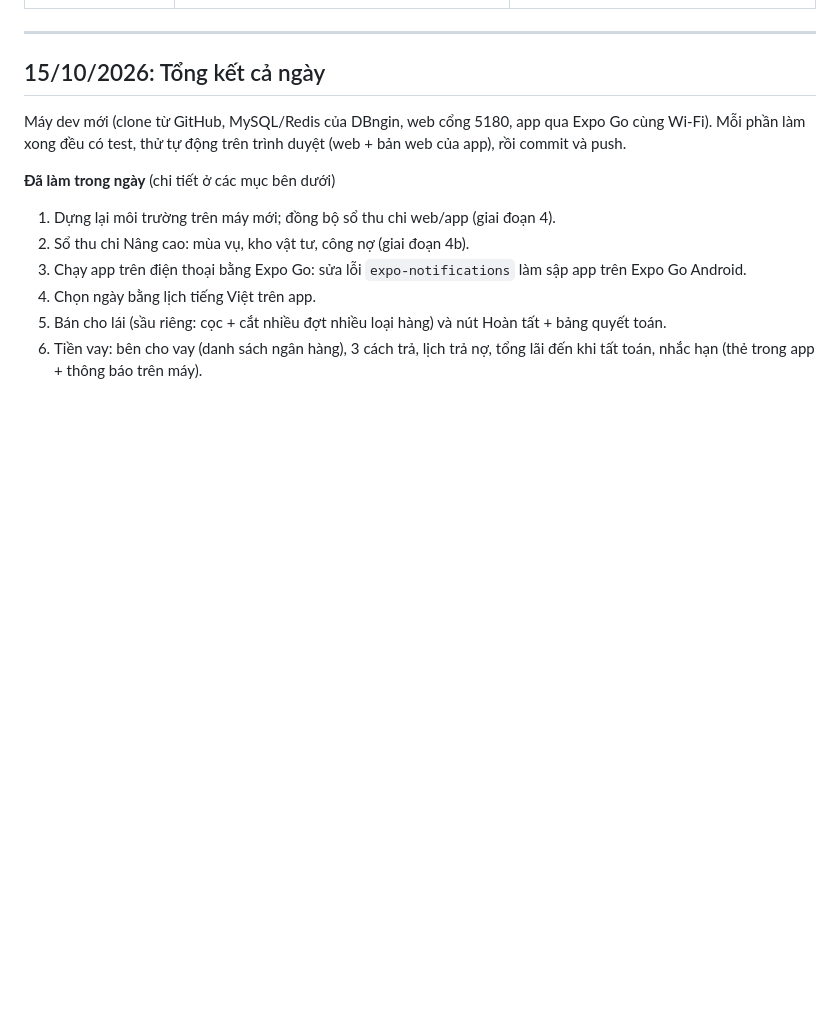
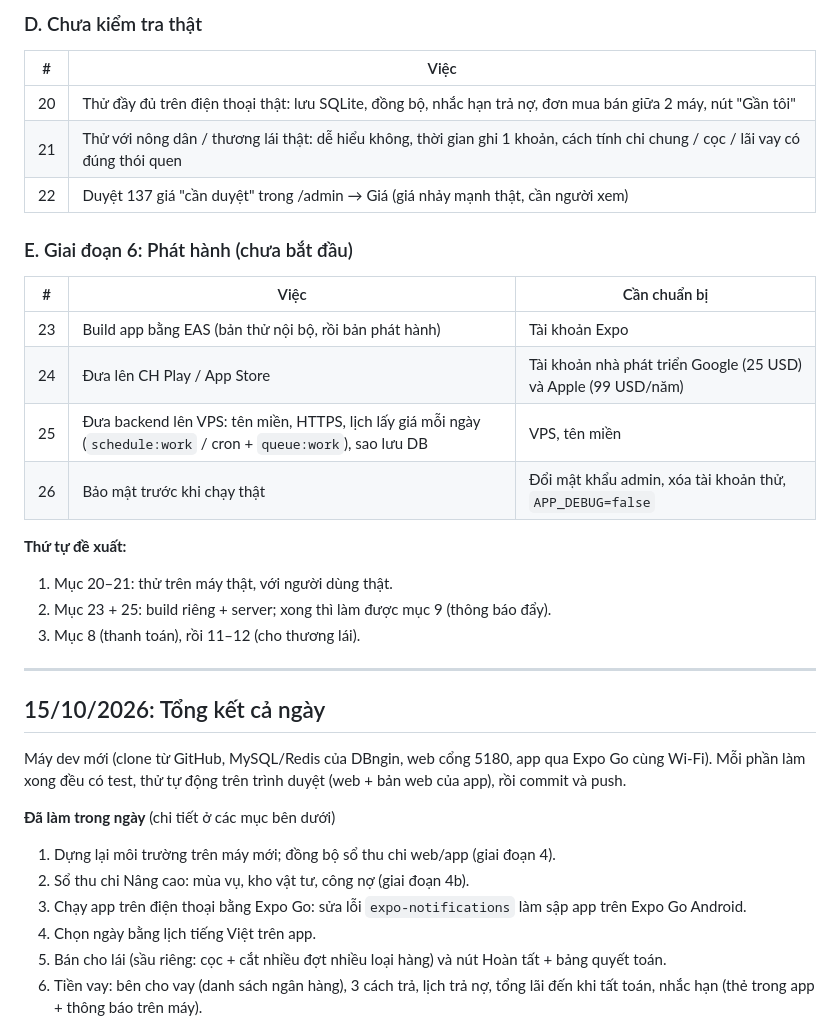
Before and after one commit to anhtuyen25091/DUAN_NHANONG, a Markdown page: NHAT_KY.md, the part around one of its changes. Rendered like a GitHub page; blank space fills up the shorter version.

```diff
--- a/NHAT_KY.md
+++ b/NHAT_KY.md
@@ -104,3 +142,22 @@ gunzip -c exports/nhanong-gia-….sql.gz | mysql --default-character-set=utf8mb4
+### D. Chưa kiểm tra thật
+| # | Việc |
+|---|---|
+| 20 | Thử đầy đủ trên điện thoại thật: lưu SQLite, đồng bộ, nhắc hạn trả nợ, đơn mua bán giữa 2 máy, nút "Gần tôi" |
+| 21 | Thử với nông dân / thương lái thật: dễ hiểu không, thời gian ghi 1 khoản, cách tính chi chung / cọc / lãi vay có đúng thói quen |
+| 22 | Duyệt 137 giá "cần duyệt" trong /admin → Giá (giá nhảy mạnh thật, cần người xem) |
+
+### E. Giai đoạn 6: Phát hành (chưa bắt đầu)
+| # | Việc | Cần chuẩn bị |
+|---|---|---|
+| 23 | Build app bằng EAS (bản thử nội bộ, rồi bản phát hành) | Tài khoản Expo |
+| 24 | Đưa lên CH Play / App Store | Tài khoản nhà phát triển Google (25 USD) và Apple (99 USD/năm) |
+| 25 | Đưa backend lên VPS: tên miền, HTTPS, lịch lấy giá mỗi ngày (`schedule:work` / cron + `queue:work`), sao lưu DB | VPS, tên miền |
+| 26 | Bảo mật trước khi chạy thật | Đổi mật khẩu admin, xóa tài khoản thử, `APP_DEBUG=false` |
+
+**Thứ tự đề xuất:**
+1. Mục 20–21: thử trên máy thật, với người dùng thật.
+2. Mục 23 + 25: build riêng + server; xong thì làm được mục 9 (thông báo đẩy).
+3. Mục 8 (thanh toán), rồi 11–12 (cho thương lái).
 
 ---
 
```
Also changed, not shown: other parts of NHAT_KY.md (+38 -0 lines).
